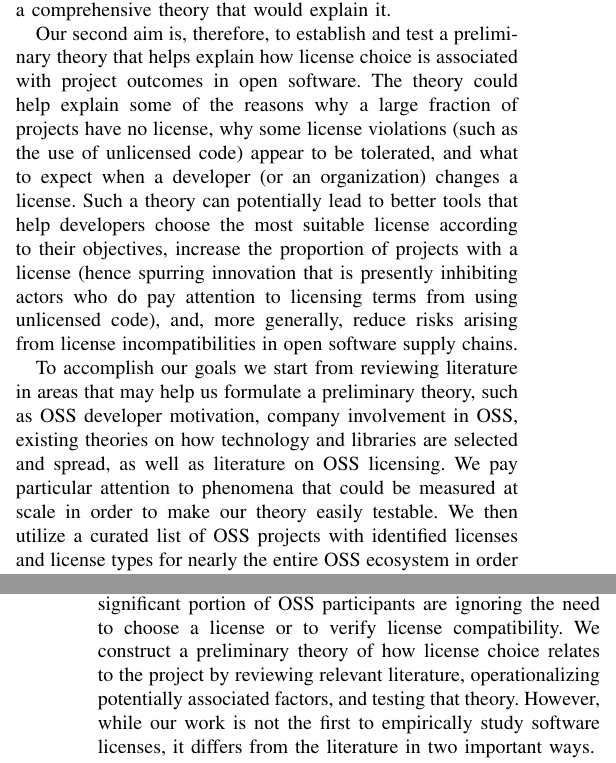
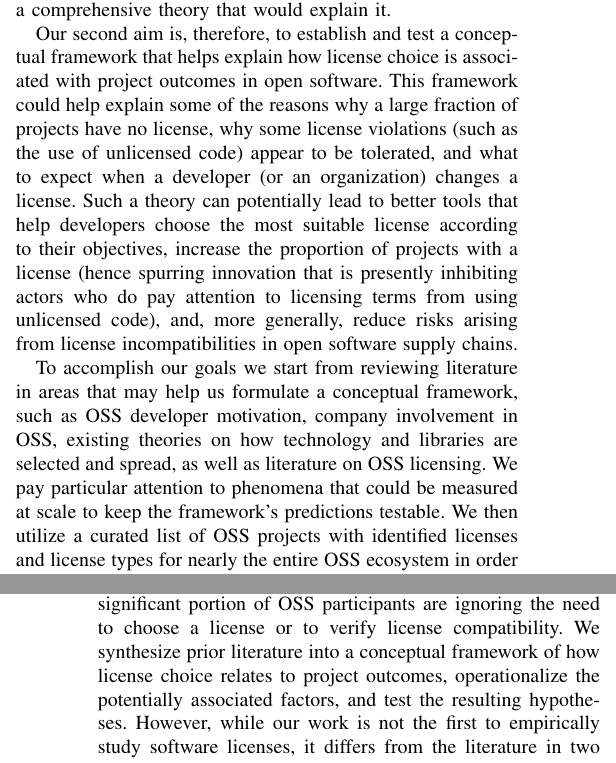
Before and after one commit to audrism/LicenseChoice, a LaTeX paper (0_main.tex, which reads 1_introduction.tex, 2_background.tex): two parts of the columns of pages 1 and 3 of 12 before the commit and two parts of the columns of pages 1 and 3 of 13 after it, joined at a grey line, cut so that both start at the same text. Compiled offline with pdfLaTeX; a missing font is replaced by an installed copy or a similar font; a LaTeX package or settings file that is missing is left out.

Commit message:
ICSE27: reframe overselling and restore vector figures after Overleaf sync
Follow-up to review self-audit; the Overleaf sync from co-author
consolidated to a single 0_main.tex build (IEEEtran) and dropped
\icsetrim gating and icse27_main.tex. Working with the new state.

Framing: replace "preliminary theory" language throughout with
"conceptual framework." The submission's Section II is a literature
synthesis that yields hypotheses; three prior review cycles flagged
"preliminary theory" as overselling. Concretely:

  - 1_introduction.tex: 4 uses of "preliminary theory" -> "conceptual
    framework"; contribution list (a) reworded; supporting prose
    tightened.
  - 2_background.tex: section title "Theory Development" ->
    "Conceptual Framework"; "we construct a preliminary theory" ->
    "we synthesize prior literature into a conceptual framework."
  - Where the paper says "theory-derived hypotheses" -> "framework-derived
    hypotheses" (matches the actual contribution).

Broken references: gate the residual Table~\ref{tbl:litRev} pointer that
appeared as "Table ??" in the reviewer PDF. Overleaf sync had already
restored the litRev table itself; the pointer is now a live reference.

Figures: revert 4 legacy PNGs back to the vector PDFs generated in
commit e1c57cd (dis1.pdf, dis3.pdf, proportion.pdf, pie.pdf).
odds1.png / odds2.png (new AFvAL and BLvAL odds plots) stay as PNG
because their R source did not survive the Overleaf sync.

Paper builds clean at 13 pages, no undefined references.

Co-Authored-By: Claude Sonnet 4.6 <noreply@anthropic.com>

```diff
--- a/1_introduction.tex
+++ b/1_introduction.tex
@@ -47,13 +47,13 @@ Despite this, comparatively little prior work models the impact of
 license choice, and we are not aware of a comprehensive theory that would
 explain it.
 
-Our second aim is, therefore, to establish and test a preliminary theory
+Our second aim is, therefore, to establish and test a conceptual framework
 that helps explain how license choice is associated with project
 outcomes in open software.
-The theory could help explain some of the reasons why a large fraction
-of projects have no license, why some license violations (such as the use of
-unlicensed code) appear to be tolerated, and what to expect when a
-developer (or an organization) changes a license.
+This framework could help explain some of the reasons why a large
+fraction of projects have no license, why some license violations (such
+as the use of unlicensed code) appear to be tolerated, and what to
+expect when a developer (or an organization) changes a license.
 Such a theory can potentially lead to better tools that help developers
 choose the most suitable license according to their objectives,
 increase the proportion of projects with a license (hence spurring
@@ -63,12 +63,12 @@ reduce risks arising from license incompatibilities in open software supply
 chains.
 
 To accomplish our goals we start from reviewing literature in areas
-that may help us formulate a preliminary theory, such as OSS developer
+that may help us formulate a conceptual framework, such as OSS developer
 motivation, company involvement in OSS, existing theories on how
 technology and libraries are selected and spread, as well as
 literature on OSS licensing.
 We pay particular attention to phenomena that could be measured at
-scale in order to make our theory easily testable.
+scale to keep the framework's predictions testable.
 We then utilize a curated list of OSS projects with identified licenses
 and license types for nearly the entire OSS ecosystem in order
 to capture not only the most
--- a/2_background.tex
+++ b/2_background.tex
@@ -106,10 +106,9 @@ Despite legal importance of license choice and the potential to stunt
 innovation and poison supply chains, it appears that a significant
 portion of OSS participants are ignoring the need to choose a license
 or to verify license compatibility.
-We construct a preliminary
-theory of how license choice relates to the project by reviewing relevant
-literature, operationalizing potentially associated factors,
-and testing that theory.
+We synthesize prior literature into a conceptual framework of how
+license choice relates to project outcomes, operationalize the
+potentially associated factors, and test the resulting hypotheses.
 However, while our work is not the first to empirically study software licenses,
 it differs from the literature in two important ways.
 
```
Also changed, not shown: 4_results.tex (+4 -4 lines), 1_introduction.tex (10 more changed lines), 2_background.tex (2 more changed lines).
